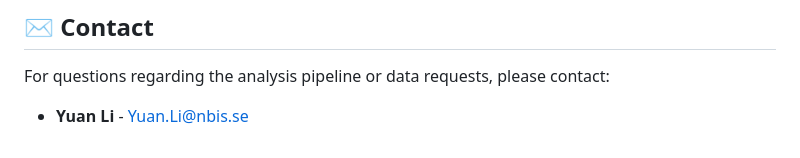
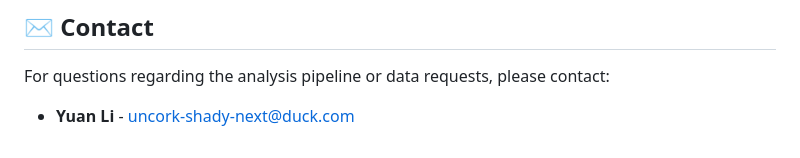
Before and after one commit to Maj18/cancer, a Markdown page: README.md, the part around the change. Rendered like a GitHub page.

```diff
--- a/README.md
+++ b/README.md
@@ -83,4 +83,4 @@ The final, compiled processed datasets supporting the conclusions of this articl
 
 ## ✉️ Contact
 For questions regarding the analysis pipeline or data requests, please contact:
-* **Yuan Li** - Yuan.Li@nbis.se
+* **Yuan Li** - uncork-shady-next@duck.com
```
